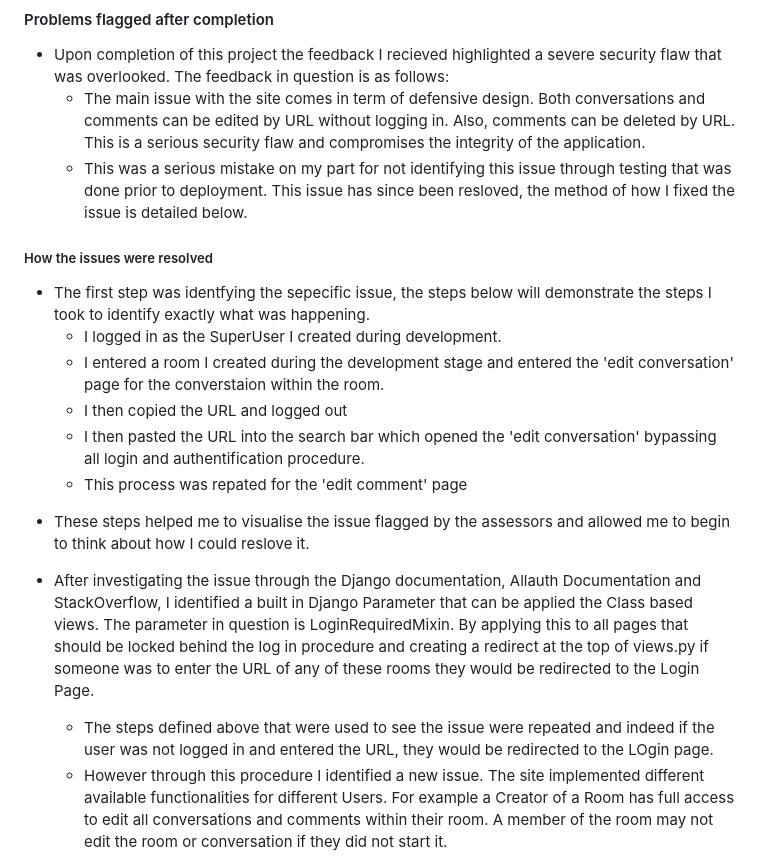
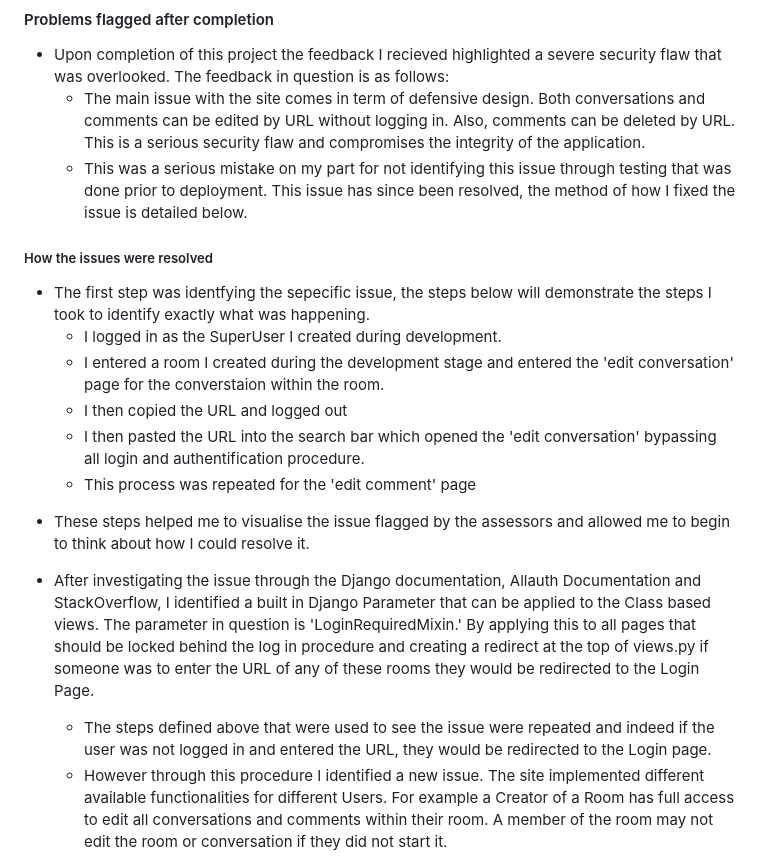
Before and after one commit to GeorgeOsborn97/project-4-the-festival-grounds, a Markdown page: README.md, the part around the change printed below. Rendered like a GitHub page.

```diff
--- a/README.md
+++ b/README.md
@@ -423,18 +423,18 @@ Edit Comment | ![edit comment lighthouse results](assets/wireframes/edit_comment
 #### Problems flagged after completion
 - Upon completion of this project the feedback I recieved highlighted a severe security flaw that was overlooked. The feedback in question is as follows:
     * The main issue with the site comes in term of defensive design. Both conversations and comments can be edited by URL without logging in. Also, comments can be deleted by URL. This is a serious security flaw and compromises the integrity of the application.
-    * This was a serious mistake on my part for not identifying this issue through testing that was done prior to deployment. This issue has since been resloved, the method of how I fixed the issue is detailed below.
+    * This was a serious mistake on my part for not identifying this issue through testing that was done prior to deployment. This issue has since been resolved, the method of how I fixed the issue is detailed below.
 ##### How the issues were resolved
 - The first step was identfying the sepecific issue, the steps below will demonstrate the steps I took to identify exactly what was happening.
    * I logged in as the SuperUser I created during development.
    * I entered a room I created during the development stage and entered the 'edit conversation' page for the converstaion within the room.
    * I then copied the URL and logged out
    * I then pasted the URL into the search bar which opened the 'edit conversation' bypassing all login and authentification procedure.
-   * This process was repated for the 'edit comment' page
-* These steps helped me to visualise the issue flagged by the assessors and allowed me to begin to think about how I could reslove it.
+   * This process was repeated for the 'edit comment' page
+* These steps helped me to visualise the issue flagged by the assessors and allowed me to begin to think about how I could resolve it.
 
-- After investigating the issue through the Django documentation, Allauth Documentation and StackOverflow, I identified a built in Django Parameter that can be applied the Class based views. The parameter in question is LoginRequiredMixin. By applying this to all pages that should be locked behind the log in procedure and creating a redirect at the top of views.py if someone was to enter the URL of any of these rooms they would be redirected to the Login Page.
-   * The steps defined above that were used to see the issue were repeated and indeed if the user was not logged in and entered the URL, they would be redirected to the LOgin page.
+- After investigating the issue through the Django documentation, Allauth Documentation and StackOverflow, I identified a built in Django Parameter that can be applied to the Class based views. The parameter in question is 'LoginRequiredMixin.' By applying this to all pages that should be locked behind the log in procedure and creating a redirect at the top of views.py if someone was to enter the URL of any of these rooms they would be redirected to the Login Page.
+   * The steps defined above that were used to see the issue were repeated and indeed if the user was not logged in and entered the URL, they would be redirected to the Login page.
    * However through this procedure I identified a new issue. The site implemented different available functionalities for different Users. For example a Creator of a Room has full access to edit all conversations and comments within their room. A member of the room may not edit the room or conversation if they did not start it.
    * The parameter that was applied did work as intended and redirected unautherised users to the login page, but if the URL entered was for a conversation or comment they should not be able to edit even after logging in, they were still directed to that page and could edit or delete the conversation or comment freely.
 
```
Also changed, not shown: other parts of README.md (+7 -7 lines).
